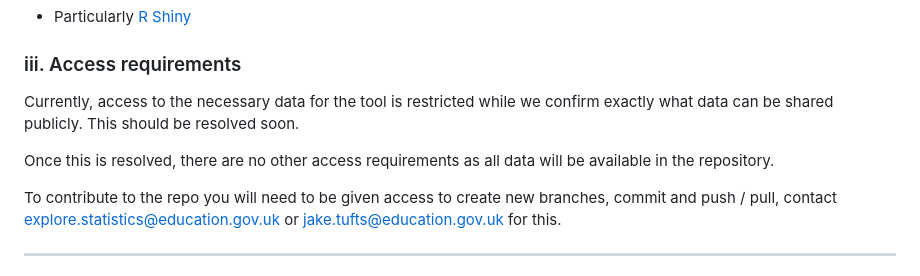
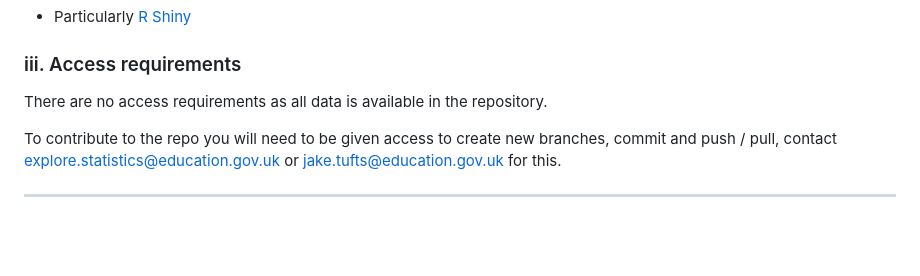
Before and after one commit to dfe-analytical-services/local-authority-interactive-tool, a Markdown page: README.md, the part around the change. GitHub-like rendering; blank space fills up the shorter version.

Commit message:
Chore: Updating access requirements in README, all data available in repo

```diff
--- a/README.md
+++ b/README.md
@@ -56,10 +56,7 @@ The following requirements are necessary for running the application yourself or
 
 <!-- Detail any access requirements, e.g. database access for source data, including what level of access is required and how to request it.-->
 
-Currently, access to the necessary data for the tool is restricted while we confirm exactly what data can be shared publicly.
-This should be resolved soon.
-
-Once this is resolved, there are no other access requirements as all data will be available in the repository.
+There are no access requirements as all data is available in the repository.
 
 To contribute to the repo you will need to be given access to create new branches, commit and push / pull, contact explore.statistics@education.gov.uk or jake.tufts@education.gov.uk for this.
 
```
